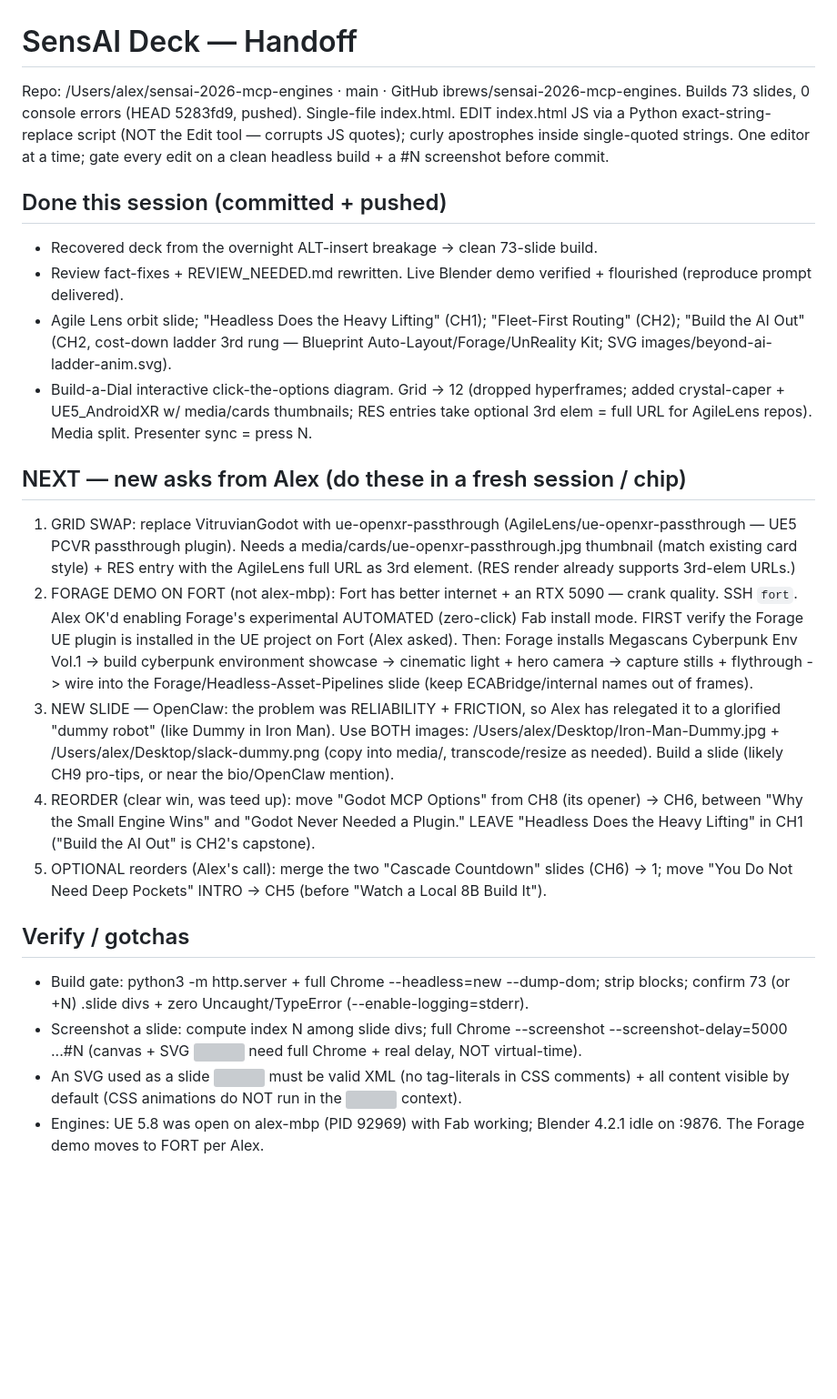
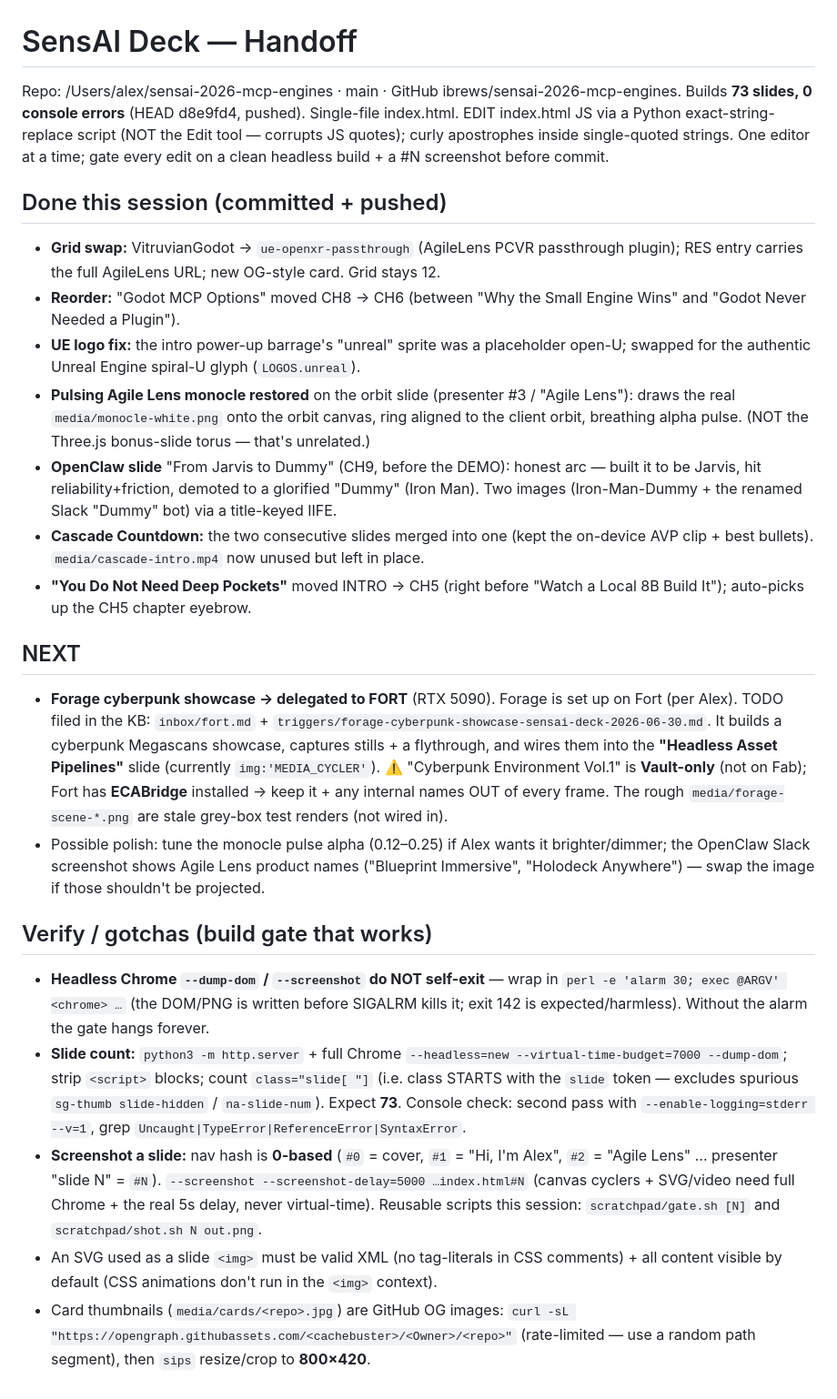
Before and after one commit to ibrews/sensai-2026-mcp-engines, a Markdown page: HANDOFF_PROMPT.md, the part around the change. Shown at 91% size. Drawn GitHub-style; blank space fills up the shorter version; grey boxes are pictures that could not be loaded.

Commit message:
docs: update HANDOFF_PROMPT — 7 deck edits done, Forage delegated to Fort
Records this session's changes (grid swap, reorder, UE-logo fix, monocle,
OpenClaw slide, Cascade merge, Deep Pockets move) and the working build-gate
recipe (perl-alarm wrapper, class-prefix slide count, 0-based #N nav).

Co-Authored-By: Claude Opus 4.8 <noreply@anthropic.com>

```diff
--- a/HANDOFF_PROMPT.md
+++ b/HANDOFF_PROMPT.md
@@ -1,24 +1,25 @@
 # SensAI Deck — Handoff
 
 Repo: /Users/alex/sensai-2026-mcp-engines · main · GitHub ibrews/sensai-2026-mcp-engines.
-Builds 73 slides, 0 console errors (HEAD 5283fd9, pushed). Single-file index.html.
+Builds **73 slides, 0 console errors** (HEAD d8e9fd4, pushed). Single-file index.html.
 EDIT index.html JS via a Python exact-string-replace script (NOT the Edit tool — corrupts JS quotes); curly apostrophes inside single-quoted strings. One editor at a time; gate every edit on a clean headless build + a #N screenshot before commit.
 
 ## Done this session (committed + pushed)
-- Recovered deck from the overnight ALT-insert breakage -> clean 73-slide build.
-- Review fact-fixes + REVIEW_NEEDED.md rewritten. Live Blender demo verified + flourished (reproduce prompt delivered).
-- Agile Lens orbit slide; "Headless Does the Heavy Lifting" (CH1); "Fleet-First Routing" (CH2); "Build the AI Out" (CH2, cost-down ladder 3rd rung — Blueprint Auto-Layout/Forage/UnReality Kit; SVG images/beyond-ai-ladder-anim.svg).
-- Build-a-Dial interactive click-the-options diagram. Grid -> 12 (dropped hyperframes; added crystal-caper + UE5_AndroidXR w/ media/cards thumbnails; RES entries take optional 3rd elem = full URL for AgileLens repos). Media split. Presenter sync = press N.
+- **Grid swap:** VitruvianGodot → `ue-openxr-passthrough` (AgileLens PCVR passthrough plugin); RES entry carries the full AgileLens URL; new OG-style card. Grid stays 12.
+- **Reorder:** "Godot MCP Options" moved CH8 → CH6 (between "Why the Small Engine Wins" and "Godot Never Needed a Plugin").
+- **UE logo fix:** the intro power-up barrage's "unreal" sprite was a placeholder open-U; swapped for the authentic Unreal Engine spiral-U glyph (`LOGOS.unreal`).
+- **Pulsing Agile Lens monocle restored** on the orbit slide (presenter #3 / "Agile Lens"): draws the real `media/monocle-white.png` onto the orbit canvas, ring aligned to the client orbit, breathing alpha pulse. (NOT the Three.js bonus-slide torus — that's unrelated.)
+- **OpenClaw slide** "From Jarvis to Dummy" (CH9, before the DEMO): honest arc — built it to be Jarvis, hit reliability+friction, demoted to a glorified "Dummy" (Iron Man). Two images (Iron-Man-Dummy + the renamed Slack "Dummy" bot) via a title-keyed IIFE.
+- **Cascade Countdown:** the two consecutive slides merged into one (kept the on-device AVP clip + best bullets). `media/cascade-intro.mp4` now unused but left in place.
+- **"You Do Not Need Deep Pockets"** moved INTRO → CH5 (right before "Watch a Local 8B Build It"); auto-picks up the CH5 chapter eyebrow.
 
-## NEXT — new asks from Alex (do these in a fresh session / chip)
-1. GRID SWAP: replace VitruvianGodot with ue-openxr-passthrough (AgileLens/ue-openxr-passthrough — UE5 PCVR passthrough plugin). Needs a media/cards/ue-openxr-passthrough.jpg thumbnail (match existing card style) + RES entry with the AgileLens full URL as 3rd element. (RES render already supports 3rd-elem URLs.)
-2. FORAGE DEMO ON FORT (not alex-mbp): Fort has better internet + an RTX 5090 — crank quality. SSH `fort`. Alex OK'd enabling Forage's experimental AUTOMATED (zero-click) Fab install mode. FIRST verify the Forage UE plugin is installed in the UE project on Fort (Alex asked). Then: Forage installs Megascans Cyberpunk Env Vol.1 -> build cyberpunk environment showcase -> cinematic light + hero camera -> capture stills + flythrough -> wire into the Forage/Headless-Asset-Pipelines slide (keep ECABridge/internal names out of frames).
-3. NEW SLIDE — OpenClaw: the problem was RELIABILITY + FRICTION, so Alex has relegated it to a glorified "dummy robot" (like Dummy in Iron Man). Use BOTH images: /Users/alex/Desktop/Iron-Man-Dummy.jpg + /Users/alex/Desktop/slack-dummy.png (copy into media/, transcode/resize as needed). Build a slide (likely CH9 pro-tips, or near the bio/OpenClaw mention).
-4. REORDER (clear win, was teed up): move "Godot MCP Options" from CH8 (its opener) -> CH6, between "Why the Small Engine Wins" and "Godot Never Needed a Plugin." LEAVE "Headless Does the Heavy Lifting" in CH1 ("Build the AI Out" is CH2's capstone).
-5. OPTIONAL reorders (Alex's call): merge the two "Cascade Countdown" slides (CH6) -> 1; move "You Do Not Need Deep Pockets" INTRO -> CH5 (before "Watch a Local 8B Build It").
+## NEXT
+- **Forage cyberpunk showcase → delegated to FORT** (RTX 5090). Forage is set up on Fort (per Alex). TODO filed in the KB: `inbox/fort.md` + `triggers/forage-cyberpunk-showcase-sensai-deck-2026-06-30.md`. It builds a cyberpunk Megascans showcase, captures stills + a flythrough, and wires them into the **"Headless Asset Pipelines"** slide (currently `img:'MEDIA_CYCLER'`). ⚠️ "Cyberpunk Environment Vol.1" is **Vault-only** (not on Fab); Fort has **ECABridge** installed → keep it + any internal names OUT of every frame. The rough `media/forage-scene-*.png` are stale grey-box test renders (not wired in).
+- Possible polish: tune the monocle pulse alpha (0.12–0.25) if Alex wants it brighter/dimmer; the OpenClaw Slack screenshot shows Agile Lens product names ("Blueprint Immersive", "Holodeck Anywhere") — swap the image if those shouldn't be projected.
 
-## Verify / gotchas
-- Build gate: python3 -m http.server + full Chrome --headless=new --dump-dom; strip <script> blocks; confirm 73 (or +N) .slide divs + zero Uncaught/TypeError (--enable-logging=stderr).
-- Screenshot a slide: compute index N among slide divs; full Chrome --screenshot --screenshot-delay=5000 ...#N (canvas + SVG <img> need full Chrome + real delay, NOT virtual-time).
-- An SVG used as a slide <img> must be valid XML (no tag-literals in CSS comments) + all content visible by default (CSS animations do NOT run in the <img> context).
-- Engines: UE 5.8 was open on alex-mbp (PID 92969) with Fab working; Blender 4.2.1 idle on :9876. The Forage demo moves to FORT per Alex.
+## Verify / gotchas (build gate that works)
+- **Headless Chrome `--dump-dom` / `--screenshot` do NOT self-exit** — wrap in `perl -e 'alarm 30; exec @ARGV' <chrome> …` (the DOM/PNG is written before SIGALRM kills it; exit 142 is expected/harmless). Without the alarm the gate hangs forever.
+- **Slide count:** `python3 -m http.server` + full Chrome `--headless=new --virtual-time-budget=7000 --dump-dom`; strip `<script>` blocks; count `class="slide[ "]` (i.e. class STARTS with the `slide` token — excludes spurious `sg-thumb slide-hidden` / `na-slide-num`). Expect **73**. Console check: second pass with `--enable-logging=stderr --v=1`, grep `Uncaught|TypeError|ReferenceError|SyntaxError`.
+- **Screenshot a slide:** nav hash is **0-based** (`#0` = cover, `#1` = "Hi, I'm Alex", `#2` = "Agile Lens" … presenter "slide N" = `#N`). `--screenshot --screenshot-delay=5000 …index.html#N` (canvas cyclers + SVG/video need full Chrome + the real 5s delay, never virtual-time). Reusable scripts this session: `scratchpad/gate.sh [N]` and `scratchpad/shot.sh N out.png`.
+- An SVG used as a slide `<img>` must be valid XML (no tag-literals in CSS comments) + all content visible by default (CSS animations don't run in the `<img>` context).
+- Card thumbnails (`media/cards/<repo>.jpg`) are GitHub OG images: `curl -sL "https://opengraph.githubassets.com/<cachebuster>/<Owner>/<repo>"` (rate-limited — use a random path segment), then `sips` resize/crop to **800×420**.
```
